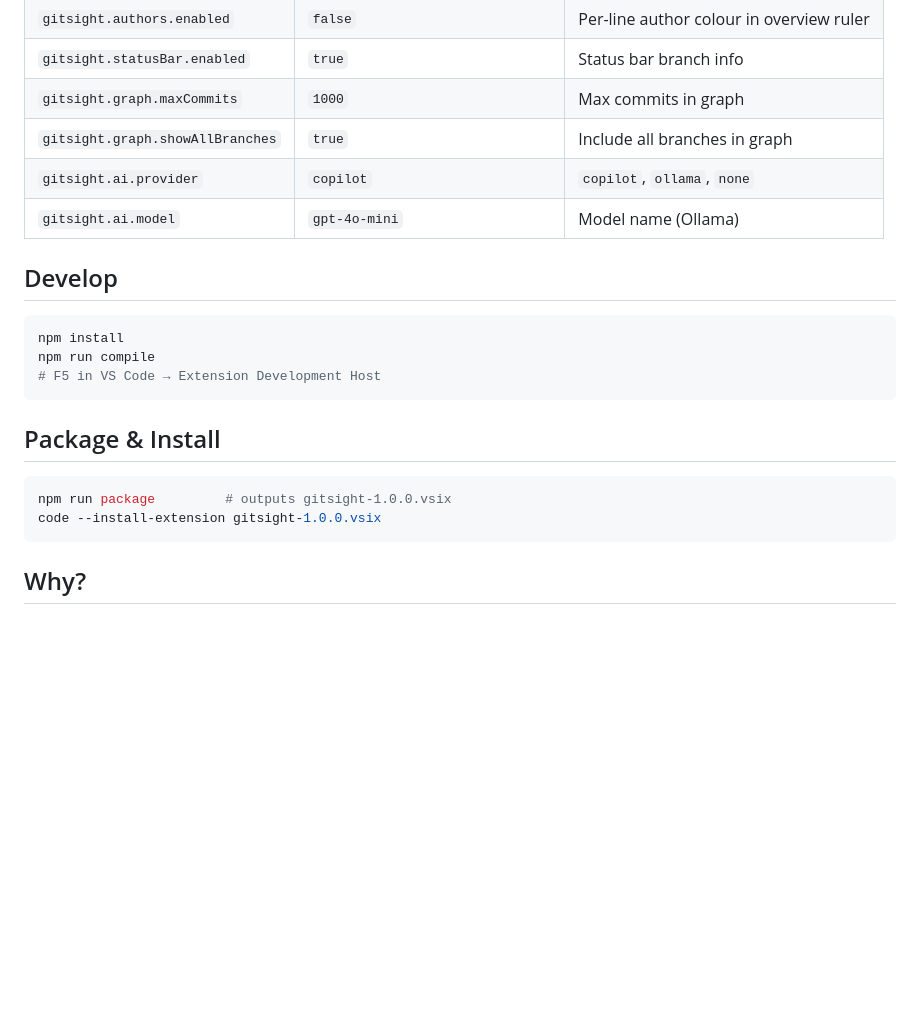
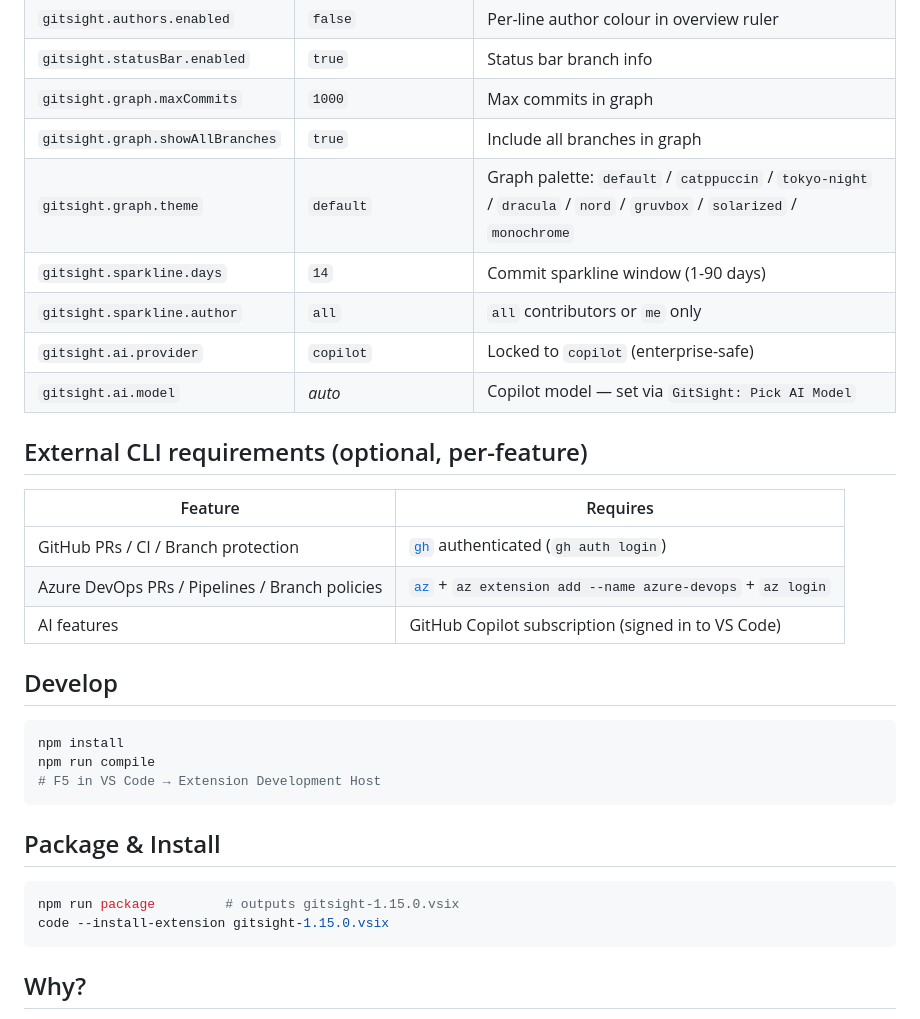
Before and after one commit to Sanjays2402/gitsight, a Markdown page: README.md, the part around one of its changes. GitHub-like rendering; blank space fills up the shorter version.

````diff
--- a/README.md
+++ b/README.md
@@ -135,8 +164,19 @@ Current branch + ahead/behind indicator. Click to open the Commit Graph.
 | `gitsight.statusBar.enabled` | `true` | Status bar branch info |
 | `gitsight.graph.maxCommits` | `1000` | Max commits in graph |
 | `gitsight.graph.showAllBranches` | `true` | Include all branches in graph |
-| `gitsight.ai.provider` | `copilot` | `copilot`, `ollama`, `none` |
-| `gitsight.ai.model` | `gpt-4o-mini` | Model name (Ollama) |
+| `gitsight.graph.theme` | `default` | Graph palette: `default` / `catppuccin` / `tokyo-night` / `dracula` / `nord` / `gruvbox` / `solarized` / `monochrome` |
+| `gitsight.sparkline.days` | `14` | Commit sparkline window (1-90 days) |
+| `gitsight.sparkline.author` | `all` | `all` contributors or `me` only |
+| `gitsight.ai.provider` | `copilot` | Locked to `copilot` (enterprise-safe) |
+| `gitsight.ai.model` | _auto_ | Copilot model — set via `GitSight: Pick AI Model` |
+
+## External CLI requirements (optional, per-feature)
+
+| Feature | Requires |
+|---|---|
+| GitHub PRs / CI / Branch protection | [`gh`](https://cli.github.com) authenticated (`gh auth login`) |
+| Azure DevOps PRs / Pipelines / Branch policies | [`az`](https://learn.microsoft.com/cli/azure/) + `az extension add --name azure-devops` + `az login` |
+| AI features | GitHub Copilot subscription (signed in to VS Code) |
 
 ## Develop
 
@@ -149,8 +189,8 @@ npm run compile
 ## Package & Install
 
 ```bash
-npm run package         # outputs gitsight-1.0.0.vsix
-code --install-extension gitsight-1.0.0.vsix
+npm run package         # outputs gitsight-1.15.0.vsix
+code --install-extension gitsight-1.15.0.vsix
 ```
 
 ## Why?
````
Also changed, not shown: other parts of README.md (+30 -1 lines).
